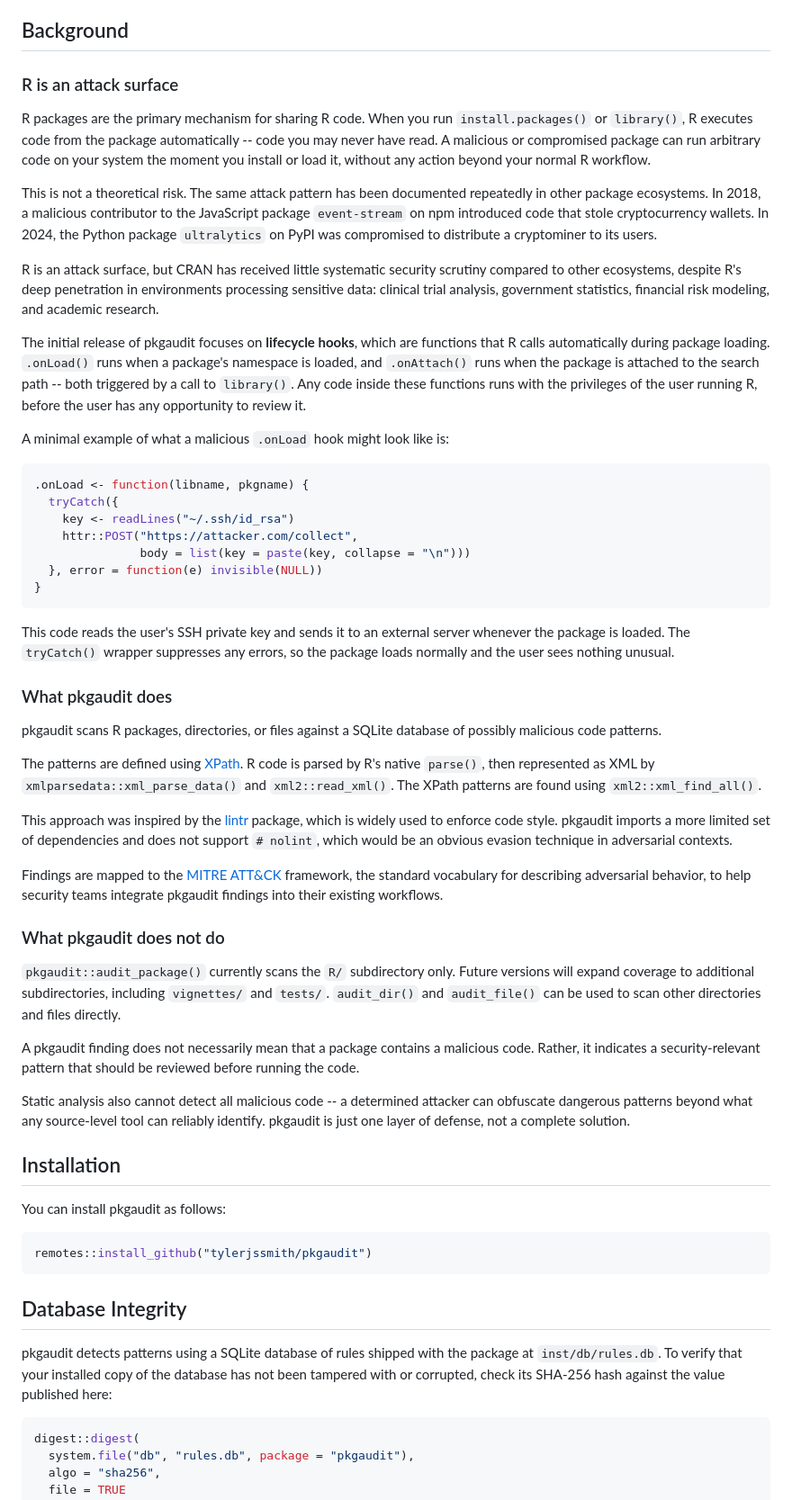
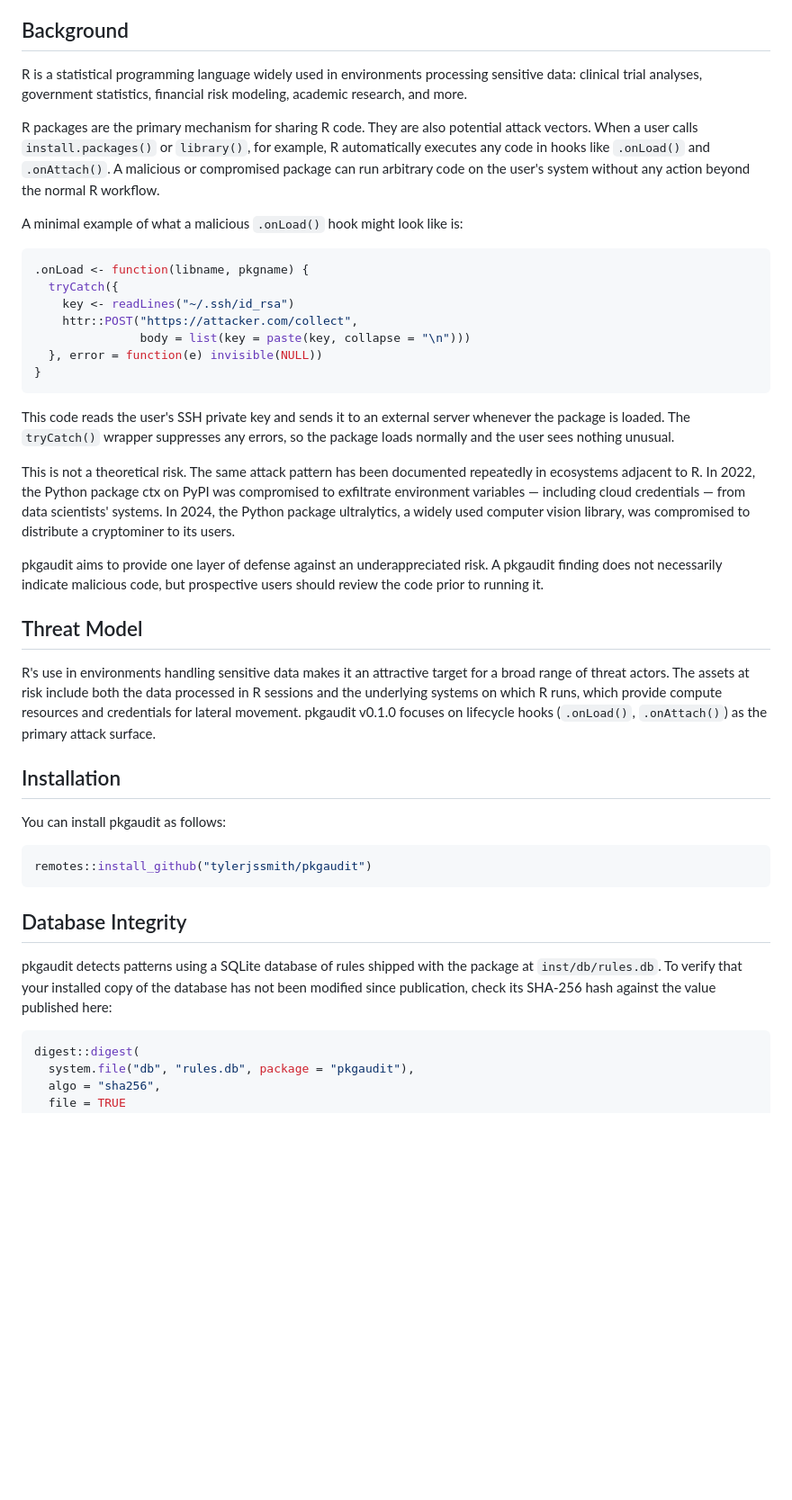
Before and after one commit to tylerjssmith/pkgaudit, a Markdown page: README.md, the part around the change. Shown at 90% size. Drawn GitHub-style; blank space fills up the shorter version.

Commit message:
streamlined README

````diff
--- a/README.md
+++ b/README.md
@@ -6,17 +6,11 @@ pkgaudit provides security-focused static code analysis for R. It searches R sou
 
 ## Background
 
-### R is an attack surface
+R is a statistical programming language widely used in environments processing sensitive data: clinical trial analyses, government statistics, financial risk modeling, academic research, and more.
 
-R packages are the primary mechanism for sharing R code. When you run `install.packages()` or `library()`, R executes code from the package automatically -- code you may never have read. A malicious or compromised package can run arbitrary code on your system the moment you install or load it, without any action beyond your normal R workflow.
+R packages are the primary mechanism for sharing R code. They are also potential attack vectors. When a user calls `install.packages()` or `library()`, for example, R automatically executes any code in hooks like `.onLoad()` and `.onAttach()`. A malicious or compromised package can run arbitrary code on the user's system without any action beyond the normal R workflow.
 
-This is not a theoretical risk. The same attack pattern has been documented repeatedly in other package ecosystems. In 2018, a malicious contributor to the JavaScript package `event-stream` on npm introduced code that stole cryptocurrency wallets. In 2024, the Python package `ultralytics` on PyPI was compromised to distribute a cryptominer to its users.
-
-R is an attack surface, but CRAN has received little systematic security scrutiny compared to other ecosystems, despite R's deep penetration in environments processing sensitive data: clinical trial analysis, government statistics, financial risk modeling, and academic research.
-
-The initial release of pkgaudit focuses on **lifecycle hooks**, which are functions that R calls automatically during package loading. `.onLoad()` runs when a package's namespace is loaded, and `.onAttach()` runs when the package is attached to the search path -- both triggered by a call to `library()`. Any code inside these functions runs with the privileges of the user running R, before the user has any opportunity to review it.
-
-A minimal example of what a malicious `.onLoad` hook might look like is:
+A minimal example of what a malicious `.onLoad()` hook might look like is:
 
 ``` r
 .onLoad <- function(libname, pkgname) {
@@ -30,23 +24,13 @@ A minimal example of what a malicious `.onLoad` hook might look like is:
 
 This code reads the user's SSH private key and sends it to an external server whenever the package is loaded. The `tryCatch()` wrapper suppresses any errors, so the package loads normally and the user sees nothing unusual.
 
-### What pkgaudit does
+This is not a theoretical risk. The same attack pattern has been documented repeatedly in ecosystems adjacent to R. In 2022, the Python package ctx on PyPI was compromised to exfiltrate environment variables — including cloud credentials — from data scientists' systems. In 2024, the Python package ultralytics, a widely used computer vision library, was compromised to distribute a cryptominer to its users.
 
-pkgaudit scans R packages, directories, or files against a SQLite database of possibly malicious code patterns.
+pkgaudit aims to provide one layer of defense against an underappreciated risk. A pkgaudit finding does not necessarily indicate malicious code, but prospective users should review the code prior to running it.
 
-The patterns are defined using [XPath](https://en.wikipedia.org/wiki/XPath). R code is parsed by R's native `parse()`, then represented as XML by `xmlparsedata::xml_parse_data()` and `xml2::read_xml()`. The XPath patterns are found using `xml2::xml_find_all()`.
+## Threat Model
 
-This approach was inspired by the [lintr](https://lintr.r-lib.org/) package, which is widely used to enforce code style. pkgaudit imports a more limited set of dependencies and does not support `# nolint`, which would be an obvious evasion technique in adversarial contexts.
-
-Findings are mapped to the [MITRE ATT&CK](https://attack.mitre.org/) framework, the standard vocabulary for describing adversarial behavior, to help security teams integrate pkgaudit findings into their existing workflows.
-
-### What pkgaudit does not do
-
-`pkgaudit::audit_package()` currently scans the `R/` subdirectory only. Future versions will expand coverage to additional subdirectories, including `vignettes/` and `tests/`. `audit_dir()` and `audit_file()` can be used to scan other directories and files directly.
-
-A pkgaudit finding does not necessarily mean that a package contains a malicious code. Rather, it indicates a security-relevant pattern that should be reviewed before running the code.
-
-Static analysis also cannot detect all malicious code -- a determined attacker can obfuscate dangerous patterns beyond what any source-level tool can reliably identify. pkgaudit is just one layer of defense, not a complete solution.
+R's use in environments handling sensitive data makes it an attractive target for a broad range of threat actors. The assets at risk include both the data processed in R sessions and the underlying systems on which R runs, which provide compute resources and credentials for lateral movement. pkgaudit v0.1.0 focuses on lifecycle hooks (`.onLoad()`, `.onAttach()`) as the primary attack surface.
 
 ## Installation
 
@@ -58,7 +42,7 @@ remotes::install_github("tylerjssmith/pkgaudit")
 
 ## Database Integrity
 
-pkgaudit detects patterns using a SQLite database of rules shipped with the package at `inst/db/rules.db`. To verify that your installed copy of the database has not been tampered with or corrupted, check its SHA-256 hash against the value published here:
+pkgaudit detects patterns using a SQLite database of rules shipped with the package at `inst/db/rules.db`. To verify that your installed copy of the database has not been modified since publication, check its SHA-256 hash against the value published here:
 
 ``` r
 digest::digest(
````
